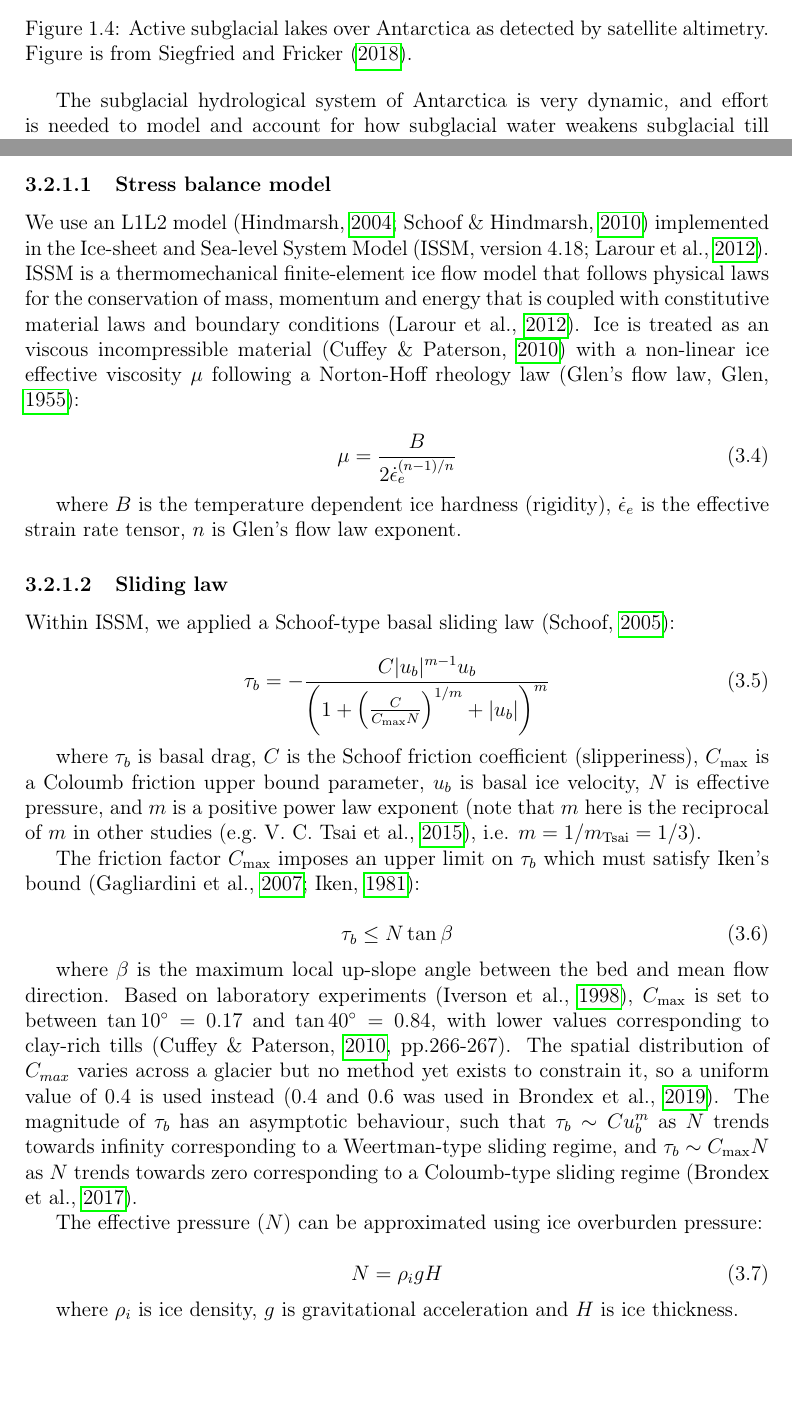
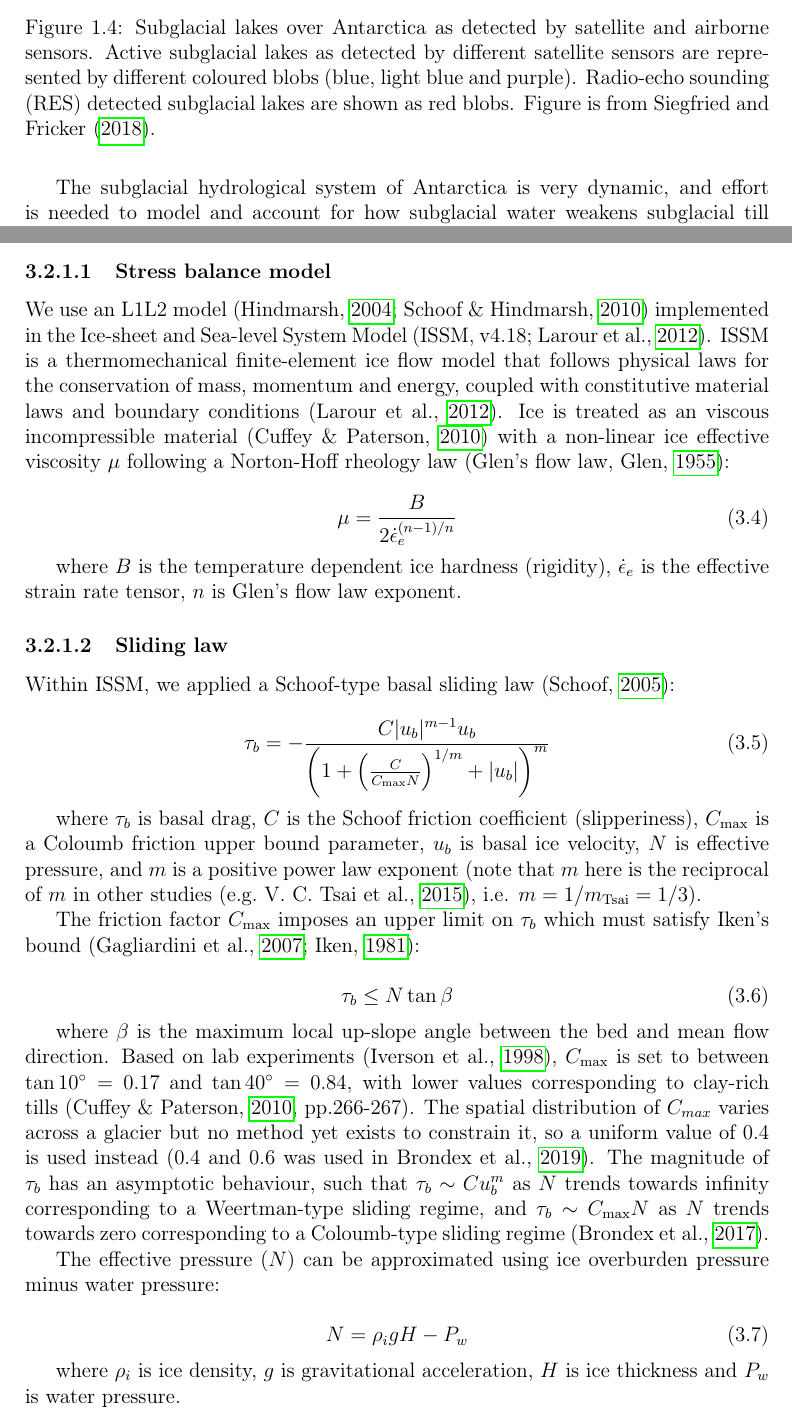
Before and after one commit to weiji14/phdthesis, a LaTeX thesis (thesis.tex, which reads chapters/01_introduction.tex, chapters/03_chapter.tex): two parts of pages 23 and 49 of 121, joined at a grey line, cut so that both start at the same text, the shorter picture padded with empty space. Compiled offline with pdfLaTeX.

Commit message:
:pencil: Edit some figure captions and include water pressure term
Tweak the wording of some figure captions to be more descriptive (Chp 1 subglacial lake map and Chp 3 Topo and speed map), and include missing water pressure (Pw) term in effective pressure calculation for Chp 3. Had to shorten some words to make stuff fit nicely on one page.

```diff
--- a/chapters/01_introduction.tex
+++ b/chapters/01_introduction.tex
@@ -164,8 +164,10 @@ Many of these subglacial lakes are active and have drained and filled over the s
   %   \includegraphics[width=1.0\textwidth]{chp1_fig_west_antarctica_icesat2_lakes}
   %   \label{fig:1.4b}
   % \end{subfigure}
-  \caption[Map of satellite-detected active subglacial lakes in Antarctica]{
-    Active subglacial lakes over Antarctica as detected by satellite altimetry.
+  \caption[Map of radio-echo sounding and satellite-detected subglacial lakes in Antarctica]{
+    Subglacial lakes over Antarctica as detected by satellite and airborne sensors.
+    Active subglacial lakes as detected by different satellite sensors are represented by different coloured blobs (blue, light blue and purple).
+    Radio-echo sounding (RES) detected subglacial lakes are shown as red blobs.
     % Top panel shows those detected by Cryosat-2 radar altimetry.
     Figure is from \citet{SiegfriedThirteenyearssubglacial2018}.
     % TODO \ref{chp:4}
--- a/chapters/03_chapter.tex
+++ b/chapters/03_chapter.tex
@@ -158,8 +158,8 @@ Here, we expand on the work of \citet{Kyrke-SmithRelevanceDetailBasal2018} by ru
 
 \subsubsection{Stress balance model}
 
-We use an L1L2 model \citep{Hindmarshnumericalcomparisonapproximations2004,SchoofThinFilmFlowsWall2010} implemented in the Ice-sheet and Sea-level System Model \citep[\gls{ISSM}, version 4.18;][]{LarourContinentalscalehigh2012}.
-\gls{ISSM} is a thermomechanical finite-element ice flow model that follows physical laws for the conservation of mass, momentum and energy that is coupled with constitutive material laws and boundary conditions \citep{LarourContinentalscalehigh2012}.
+We use an L1L2 model \citep{Hindmarshnumericalcomparisonapproximations2004,SchoofThinFilmFlowsWall2010} implemented in the Ice-sheet and Sea-level System Model \citep[\gls{ISSM}, v4.18;][]{LarourContinentalscalehigh2012}.
+\gls{ISSM} is a thermomechanical finite-element ice flow model that follows physical laws for the conservation of mass, momentum and energy, coupled with constitutive material laws and boundary conditions \citep{LarourContinentalscalehigh2012}.
 Ice is treated as an viscous incompressible material \citep{Cuffeyphysicsglaciers2010} with a non-linear ice effective viscosity $\mu$ following a Norton-Hoff rheology law \citep[Glen's flow law,][]{Glencreeppolycrystallineice1955}:
 
 \begin{equation}
@@ -190,18 +190,18 @@ The friction factor $C_{\text{max}}$ imposes an upper limit on $\tau_b$ which mu
 \end{equation}
 
 where $\beta$ is the maximum local up-slope angle between the bed and mean flow direction.
-Based on laboratory experiments \citep{IversonRingshearstudiestill1998}, $C_{\text{max}}$ is set to between $\tan \SI{10}{\degree} = 0.17$ and $\tan \SI{40}{\degree} = 0.84$, with lower values corresponding to clay-rich tills \citep[, pp.266-267]{Cuffeyphysicsglaciers2010}.
+Based on lab experiments \citep{IversonRingshearstudiestill1998}, $C_{\text{max}}$ is set to between $\tan \SI{10}{\degree} = 0.17$ and $\tan \SI{40}{\degree} = 0.84$, with lower values corresponding to clay-rich tills \citep[, pp.266-267]{Cuffeyphysicsglaciers2010}.
 The spatial distribution of $C_{max}$ varies across a glacier but no method yet exists to constrain it, so a uniform value of 0.4 is used instead \citep[0.4 and 0.6 was used in][]{BrondexSensitivitycentennialmass2019}.
 % The magnitude of $\tau_b$ has an asymptotic behaviour, tending towards $|u|^{\frac{1}{m}}$ at low ice velocities when $|u| << u_o$, but to $\tau_0$ at high ice velocities when $|u| >> u_o$.
 The magnitude of $\tau_b$ has an asymptotic behaviour, such that $\tau_b \sim C u_b^m$ as $N$ trends towards infinity corresponding to a Weertman-type sliding regime, and $\tau_b \sim C_{\text{max}} N$ as $N$ trends towards zero corresponding to a Coloumb-type sliding regime \citep{BrondexSensitivitygroundingline2017}.
 
-The effective pressure ($N$) can be approximated using ice overburden pressure:
+The effective pressure ($N$) can be approximated using ice overburden pressure minus water pressure:
 
 \begin{equation}
-  N = \rho_i g H
+  N = \rho_i g H - P_w
 \end{equation}
 
-where $\rho_i$ is ice density, $g$ is gravitational acceleration and $H$ is ice thickness.
+where $\rho_i$ is ice density, $g$ is gravitational acceleration, $H$ is ice thickness and $P_w$ is water pressure.
 
 % A Budd-type sliding law \citep{BuddEmpiricalStudiesIce1979} is applied with parameters $p=1$, $q=1$, % TODO check parameters
 
```
Also changed, not shown: chapters/03_chapter.tex (9 more changed lines).
